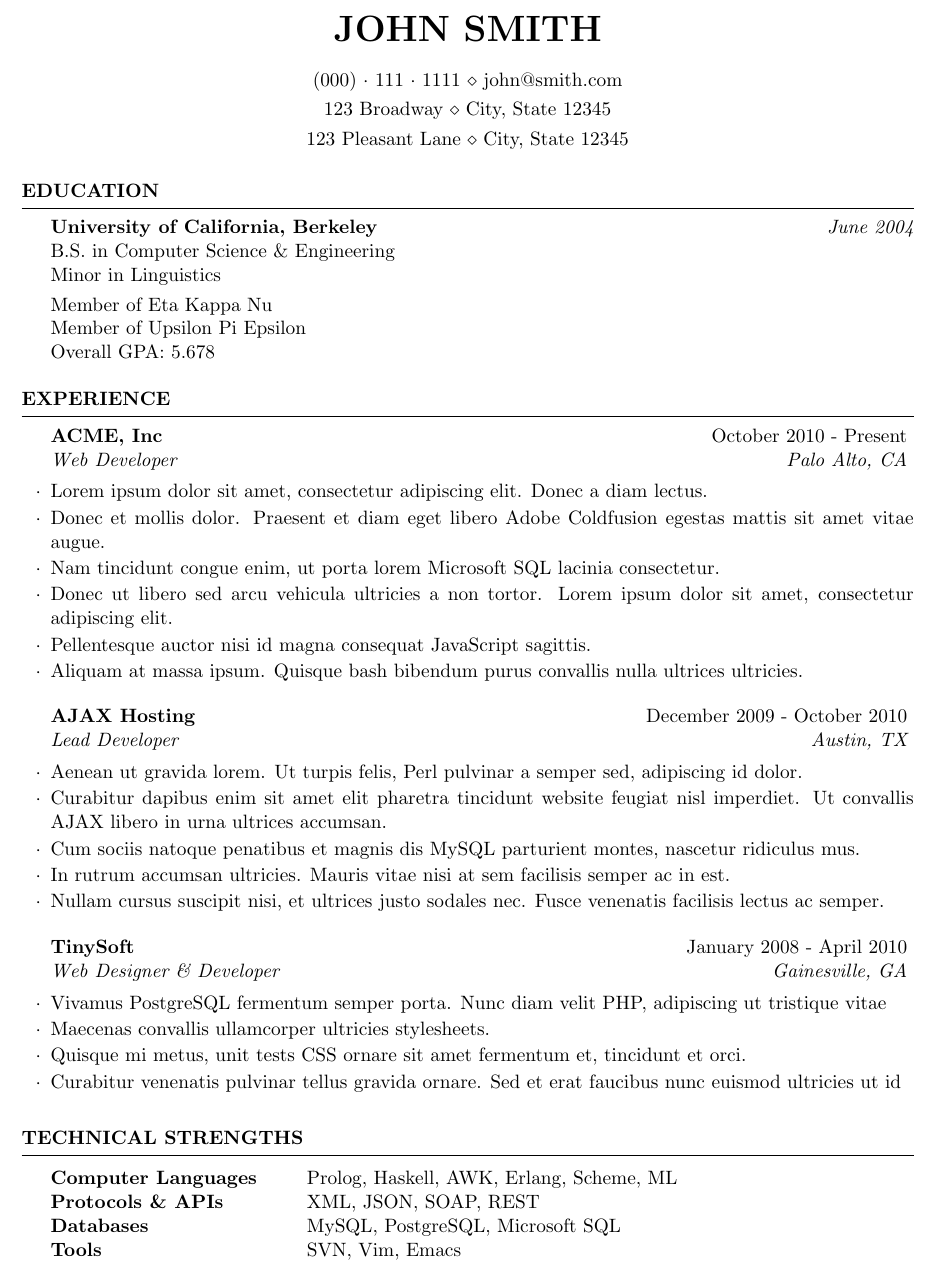
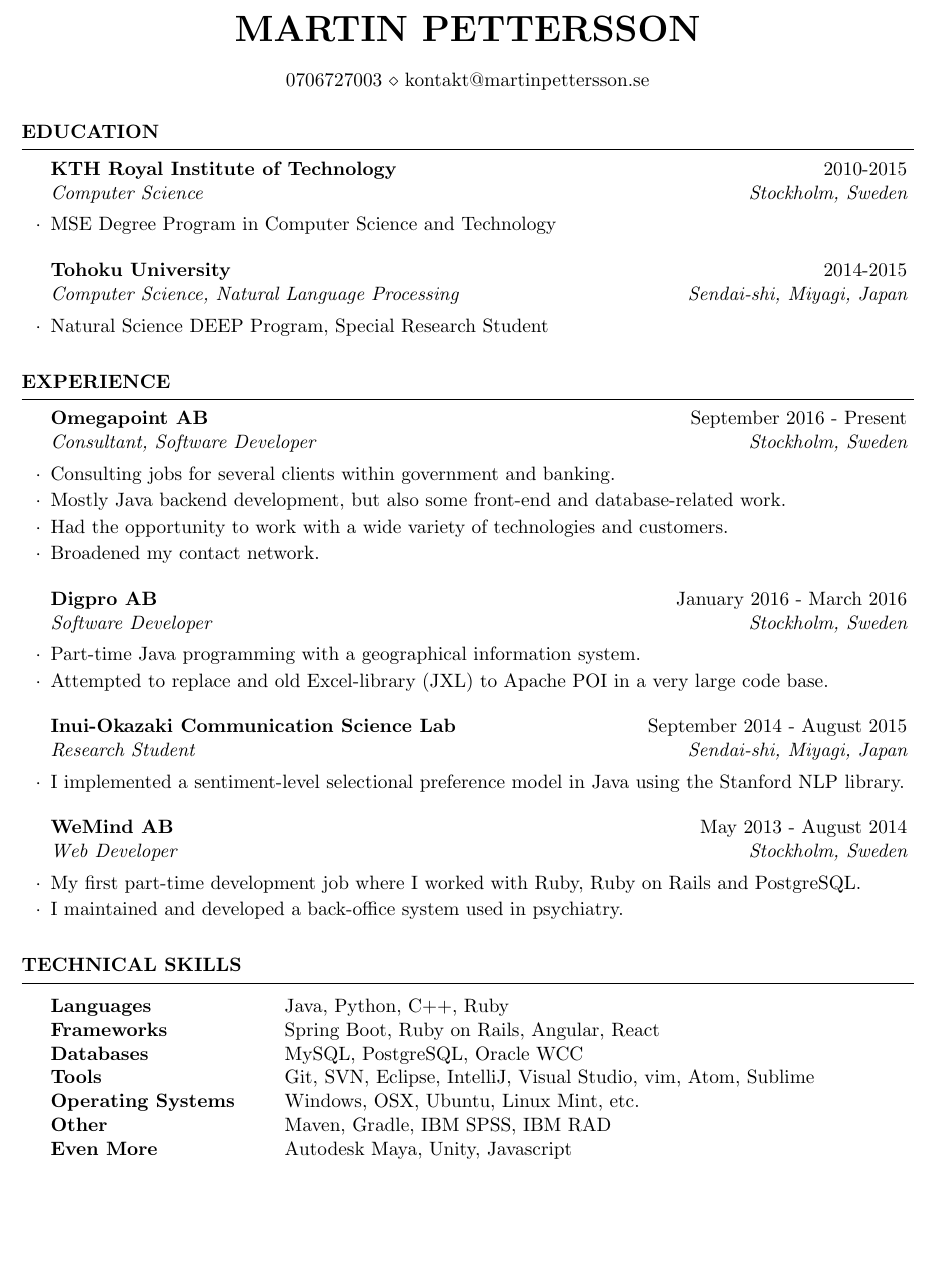
Before and after one commit to mpett/cv, a LaTeX CV (cv_4.tex): part of the page, cut at the place of the change, the shorter picture padded with empty space. Compiled offline with pdfLaTeX.

Commit message:
Update on Overleaf.

```diff
--- a/cv_4.tex
+++ b/cv_4.tex
@@ -24,10 +24,8 @@
 
 \usepackage[left=0.75in,top=0.6in,right=0.75in,bottom=0.6in]{geometry} % Document margins
 
-\name{John Smith} % Your name
-\address{123 Broadway \\ City, State 12345} % Your address
-\address{123 Pleasant Lane \\ City, State 12345} % Your secondary addess (optional)
-\address{(000)~$\cdot$~111~$\cdot$~1111 \\ john@smith.com} % Your phone number and email
+\name{Martin Pettersson} % Your name
+\address{0706727003 \\ kontakt@martinpettersson.se} % Your phone number and email
 
 \begin{document}
 
@@ -37,12 +35,13 @@
 
 \begin{rSection}{Education}
 
-{\bf University of California, Berkeley} \hfill {\em June 2004} \\
-B.S. in Computer Science \& Engineering \\
-Minor in Linguistics \smallskip \\
-Member of Eta Kappa Nu \\
-Member of Upsilon Pi Epsilon \\
-Overall GPA: 5.678
+\begin{rSubsection}{KTH Royal Institute of Technology}{2010-2015}{Computer Science}{Stockholm, Sweden}
+\item MSE Degree Program in Computer Science and Technology
+\end{rSubsection}
+
+\begin{rSubsection}{Tohoku University}{2014-2015}{Computer Science, Natural Language Processing}{Sendai-shi, Miyagi, Japan}
+\item Natural Science DEEP Program, Special Research Student
+\end{rSubsection}
 
 \end{rSection}
 
@@ -52,32 +51,31 @@ Overall GPA: 5.678
 
 \begin{rSection}{Experience}
 
-\begin{rSubsection}{ACME, Inc}{October 2010 - Present}{Web Developer}{Palo Alto, CA}
-\item Lorem ipsum dolor sit amet, consectetur adipiscing elit. Donec a diam lectus.
-\item Donec et mollis dolor. Praesent et diam eget libero Adobe Coldfusion egestas mattis sit amet vitae augue.
-\item Nam tincidunt congue enim, ut porta lorem Microsoft SQL lacinia consectetur.
-\item Donec ut libero sed arcu vehicula ultricies a non tortor. Lorem ipsum dolor sit amet, consectetur adipiscing elit.
-\item Pellentesque auctor nisi id magna consequat JavaScript sagittis.
-\item Aliquam at massa ipsum. Quisque bash bibendum purus convallis nulla ultrices ultricies.
+\begin{rSubsection}{Omegapoint AB}{September 2016 - Present}{Consultant, Software Developer}{Stockholm, Sweden}
+\item Consulting jobs for several clients within government and banking.
+\item Mostly Java backend development, but also some front-end and database-related work.
+\item Had the opportunity to work with a wide variety of technologies and customers.
+\item Broadened my contact network.
 \end{rSubsection}
 
 %------------------------------------------------
 
-\begin{rSubsection}{AJAX Hosting}{December 2009 - October 2010}{Lead Developer}{Austin, TX}
-\item Aenean ut gravida lorem. Ut turpis felis, Perl pulvinar a semper sed, adipiscing id dolor.
-\item Curabitur dapibus enim sit amet elit pharetra tincidunt website feugiat nisl imperdiet. Ut convallis AJAX libero in urna ultrices accumsan.
-\item Cum sociis natoque penatibus et magnis dis MySQL parturient montes, nascetur ridiculus mus.
-\item In rutrum accumsan ultricies. Mauris vitae nisi at sem facilisis semper ac in est.
-\item Nullam cursus suscipit nisi, et ultrices justo sodales nec. Fusce venenatis facilisis lectus ac semper.
+\begin{rSubsection}{Digpro AB}{January 2016 - March 2016}{Software Developer}{Stockholm, Sweden}
+\item Part-time Java programming with a geographical information system.
+\item Attempted to replace and old Excel-library (JXL) to Apache POI in a very large code base.
 \end{rSubsection}
 
 %------------------------------------------------
 
-\begin{rSubsection}{TinySoft}{January 2008 - April 2010}{Web Designer \& Developer}{Gainesville, GA}
-\item Vivamus PostgreSQL fermentum semper porta. Nunc diam velit PHP, adipiscing ut tristique vitae
-\item Maecenas convallis ullamcorper ultricies stylesheets.
-\item Quisque mi metus, unit tests CSS ornare sit amet fermentum et, tincidunt et orci.
-\item Curabitur venenatis pulvinar tellus gravida ornare. Sed et erat faucibus nunc euismod ultricies ut id
+\begin{rSubsection}{Inui-Okazaki Communication Science Lab}{September 2014 - August 2015}{Research Student}{Sendai-shi, Miyagi, Japan}
+\item I implemented a sentiment-level selectional preference model in Java using the Stanford NLP library.
+\end{rSubsection}
+
+%------------------------------------------------
+
+\begin{rSubsection}{WeMind AB}{May 2013 - August 2014}{Web Developer}{Stockholm, Sweden}
+\item My first part-time development job where I worked with Ruby, Ruby on Rails and PostgreSQL.
+\item I maintained and developed a back-office system used in psychiatry.
 \end{rSubsection}
 
 \end{rSection}
@@ -86,13 +84,16 @@ Overall GPA: 5.678
 %	TECHNICAL STRENGTHS SECTION
 %----------------------------------------------------------------------------------------
 
-\begin{rSection}{Technical Strengths}
+\begin{rSection}{Technical Skills}
 
 \begin{tabular}{ @{} >{\bfseries}l @{\hspace{6ex}} l }
-Computer Languages & Prolog, Haskell, AWK, Erlang, Scheme, ML \\
-Protocols \& APIs & XML, JSON, SOAP, REST \\
-Databases & MySQL, PostgreSQL, Microsoft SQL \\
-Tools & SVN, Vim, Emacs
+Languages & Java, Python, C++, Ruby \\
+Frameworks & Spring Boot, Ruby on Rails, Angular, React \\
+Databases & MySQL, PostgreSQL, Oracle WCC \\
+Tools & Git, SVN, Eclipse, IntelliJ, Visual Studio, vim, Atom, Sublime \\
+Operating Systems & Windows, OSX, Ubuntu, Linux Mint, etc. \\
+Other & Maven, Gradle, IBM SPSS, IBM RAD \\
+Even More & Autodesk Maya, Unity, Javascript
 \end{tabular}
 
 \end{rSection}
```
